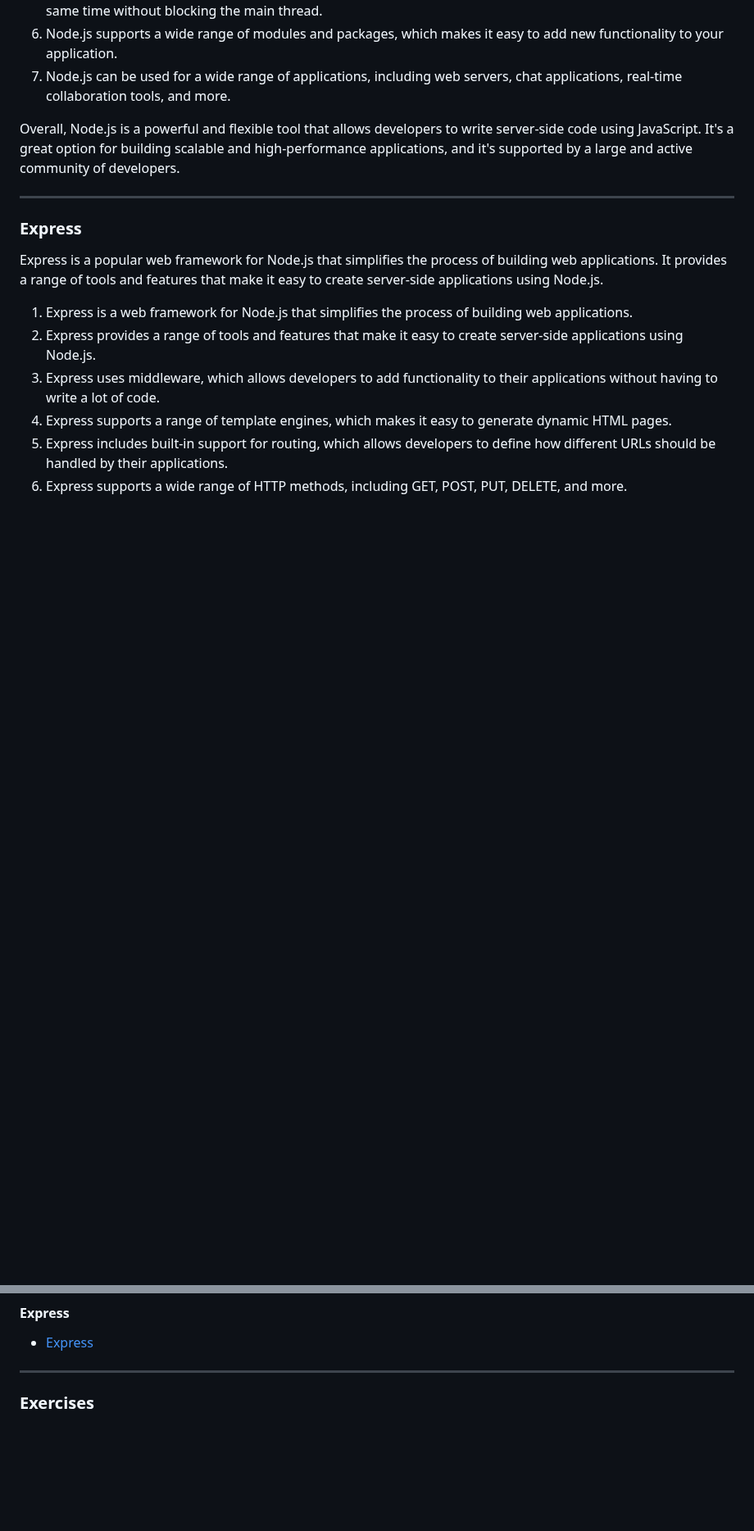
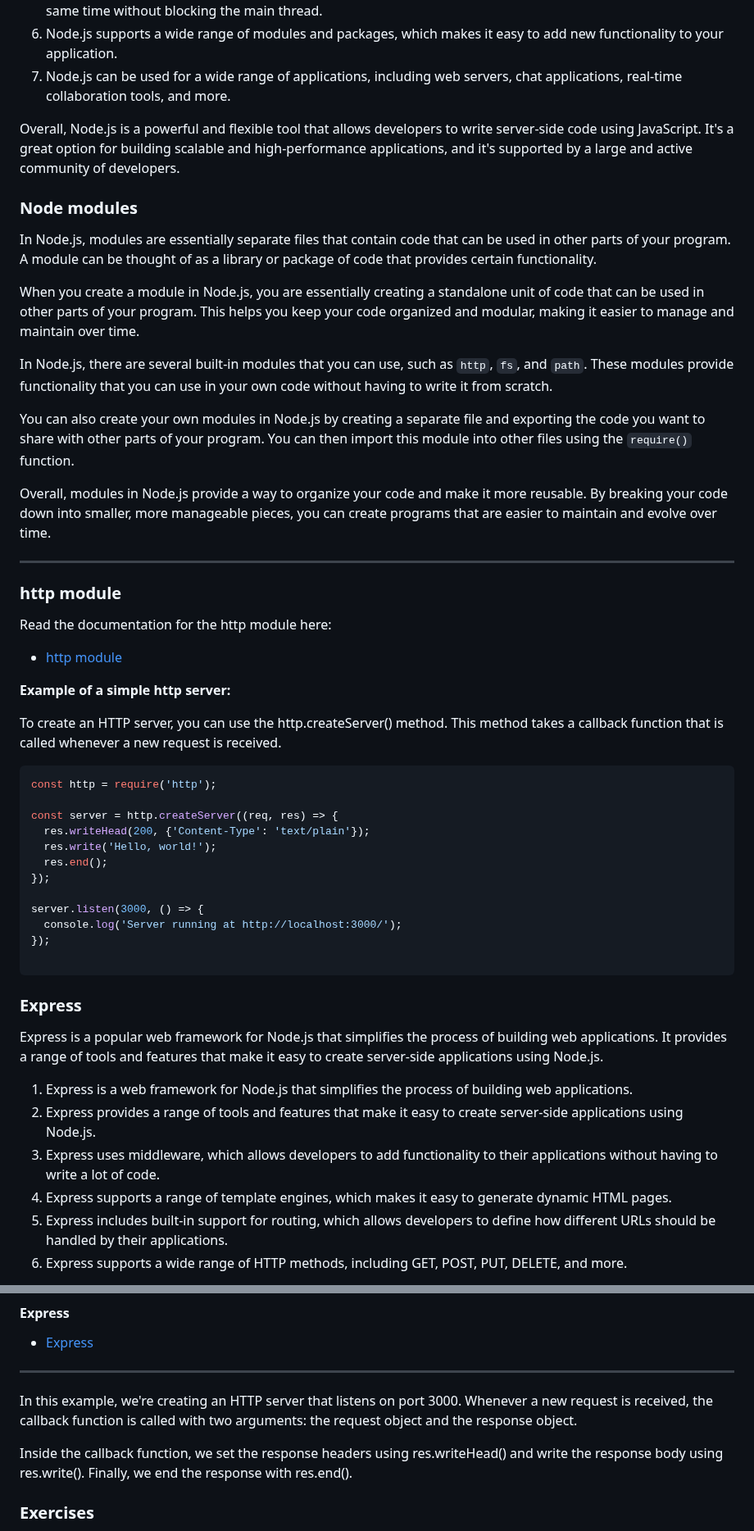
Before and after one commit to FullStackTypeScriptCourse/course_material, a Markdown page: week6_node/README.md, 2 parts joined by grey strips. Shown at 82% size. Rendered like a GitHub page; blank space fills up the shorter version.

Commit message:
added week6

````diff
--- a/week6_node/README.md
+++ b/week6_node/README.md
@@ -18,7 +18,51 @@ Overall, Node.js is a powerful and flexible tool that allows developers to write
 It's a great option for building scalable and high-performance applications, and it's supported by a large and active
 community of developers.
 
+### Node modules
+
+In Node.js, modules are essentially separate files that contain code that can be used in other parts of your program.
+A module can be thought of as a library or package of code that provides certain functionality.
+
+When you create a module in Node.js, you are essentially creating a standalone unit of code that can be used in other
+parts of your program. This helps you keep your code organized and modular, making it easier to manage and maintain
+over time.
+
+In Node.js, there are several built-in modules that you can use, such as `http`, `fs`, and `path`. These modules provide
+functionality that you can use in your own code without having to write it from scratch.
+
+You can also create your own modules in Node.js by creating a separate file and exporting the code you want to share
+with other parts of your program. You can then import this module into other files using the `require()` function.
+
+Overall, modules in Node.js provide a way to organize your code and make it more reusable. By breaking your code down
+into smaller, more manageable pieces, you can create programs that are easier to maintain and evolve over time.
+
+
 ***
+
+### http module
+
+Read the documentation for the http module here:
+- [http module](https://nodejs.org/api/http.html)
+
+**Example of a simple http server:**
+
+To create an HTTP server, you can use the http.createServer() method. This method takes a callback function that is
+called whenever a new request is received.
+
+```JS
+const http = require('http');
+
+const server = http.createServer((req, res) => {
+  res.writeHead(200, {'Content-Type': 'text/plain'});
+  res.write('Hello, world!');
+  res.end();
+});
+
+server.listen(3000, () => {
+  console.log('Server running at http://localhost:3000/');
+});
+
+```
 
 ### Express
 
@@ -52,6 +125,14 @@ It provides a range of tools and features that make it easy to create server-sid
 
 ***
 
+
+
+In this example, we're creating an HTTP server that listens on port 3000. Whenever a new request is received, the
+callback function is called with two arguments: the request object and the response object.
+
+Inside the callback function, we set the response headers using res.writeHead() and write the response body using
+res.write(). Finally, we end the response with res.end().
+
 ### Exercises
 
 Before we start with `express` we're going to use Node.js to create a simple server. Express is built on top of Node.js,
````
Also changed, not shown: other parts of week6_node/README.md (+29 -0 lines).
